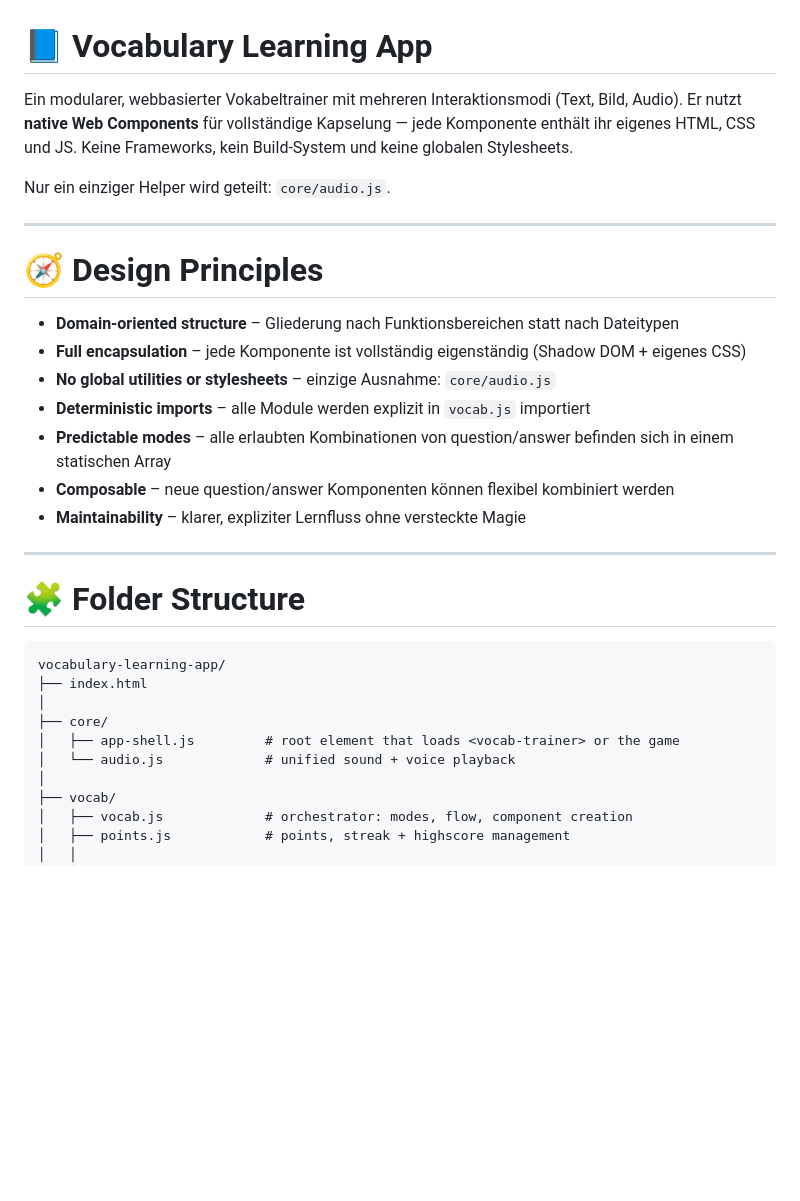
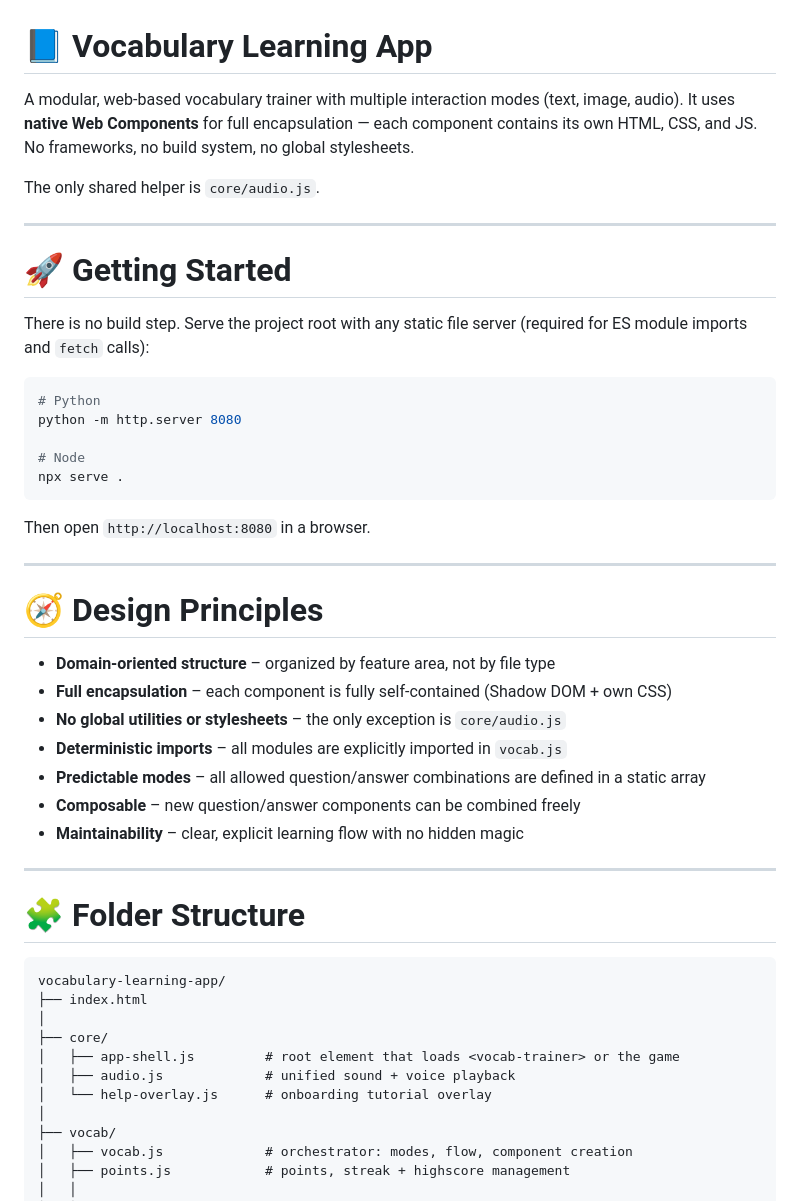
Before and after one commit to bartfastiel/vocabulary-learing-app, a Markdown page: README.md, the part around one of its changes. GitHub-like rendering; blank space fills up the shorter version.

````diff
--- a/README.md
+++ b/README.md
@@ -1,22 +1,38 @@
 # **📘 Vocabulary Learning App**
 
-Ein modularer, webbasierter Vokabeltrainer mit mehreren Interaktionsmodi (Text, Bild, Audio).
-Er nutzt **native Web Components** für vollständige Kapselung — jede Komponente enthält ihr eigenes HTML, CSS und JS.
-Keine Frameworks, kein Build-System und keine globalen Stylesheets.
+A modular, web-based vocabulary trainer with multiple interaction modes (text, image, audio).
+It uses **native Web Components** for full encapsulation — each component contains its own HTML, CSS, and JS.
+No frameworks, no build system, no global stylesheets.
 
-Nur ein einziger Helper wird geteilt: `core/audio.js`.
+The only shared helper is `core/audio.js`.
+
+---
+
+# 🚀 **Getting Started**
+
+There is no build step. Serve the project root with any static file server (required for ES module imports and `fetch` calls):
+
+```sh
+# Python
+python -m http.server 8080
+
+# Node
+npx serve .
+```
+
+Then open `http://localhost:8080` in a browser.
 
 ---
 
 # 🧭 **Design Principles**
 
-* **Domain-oriented structure** – Gliederung nach Funktionsbereichen statt nach Dateitypen
-* **Full encapsulation** – jede Komponente ist vollständig eigenständig (Shadow DOM + eigenes CSS)
-* **No global utilities or stylesheets** – einzige Ausnahme: `core/audio.js`
-* **Deterministic imports** – alle Module werden explizit in `vocab.js` importiert
-* **Predictable modes** – alle erlaubten Kombinationen von question/answer befinden sich in einem statischen Array
-* **Composable** – neue question/answer Komponenten können flexibel kombiniert werden
-* **Maintainability** – klarer, expliziter Lernfluss ohne versteckte Magie
+* **Domain-oriented structure** – organized by feature area, not by file type
+* **Full encapsulation** – each component is fully self-contained (Shadow DOM + own CSS)
+* **No global utilities or stylesheets** – the only exception is `core/audio.js`
+* **Deterministic imports** – all modules are explicitly imported in `vocab.js`
+* **Predictable modes** – all allowed question/answer combinations are defined in a static array
+* **Composable** – new question/answer components can be combined freely
+* **Maintainability** – clear, explicit learning flow with no hidden magic
 
 ---
 
@@ -28,7 +44,8 @@ vocabulary-learning-app/
 │
 ├── core/
 │   ├── app-shell.js         # root element that loads <vocab-trainer> or the game
-│   └── audio.js             # unified sound + voice playback
+│   ├── audio.js             # unified sound + voice playback
+│   └── help-overlay.js      # onboarding tutorial overlay
 │
 ├── vocab/
 │   ├── vocab.js             # orchestrator: modes, flow, component creation
````
Also changed, not shown: other parts of README.md (+116 -73 lines).
